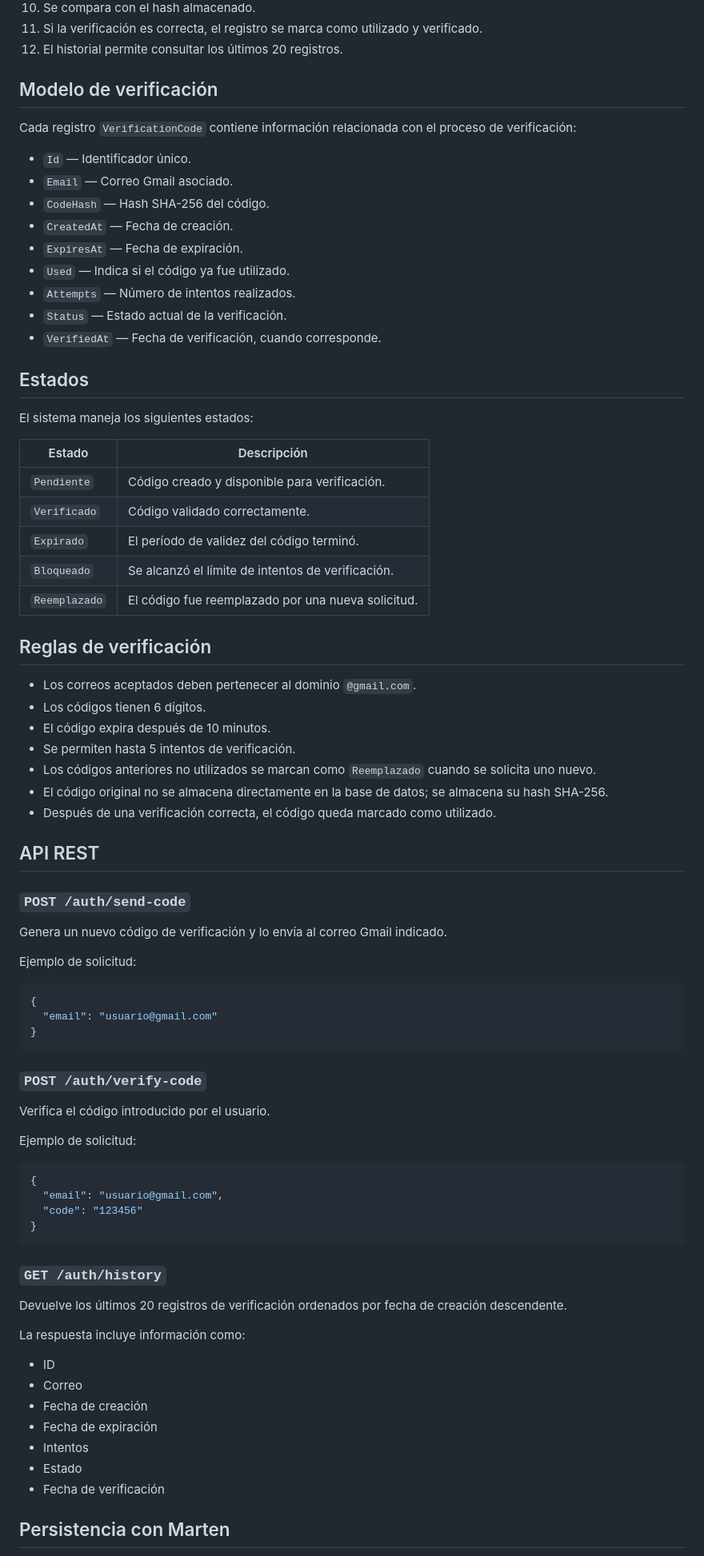
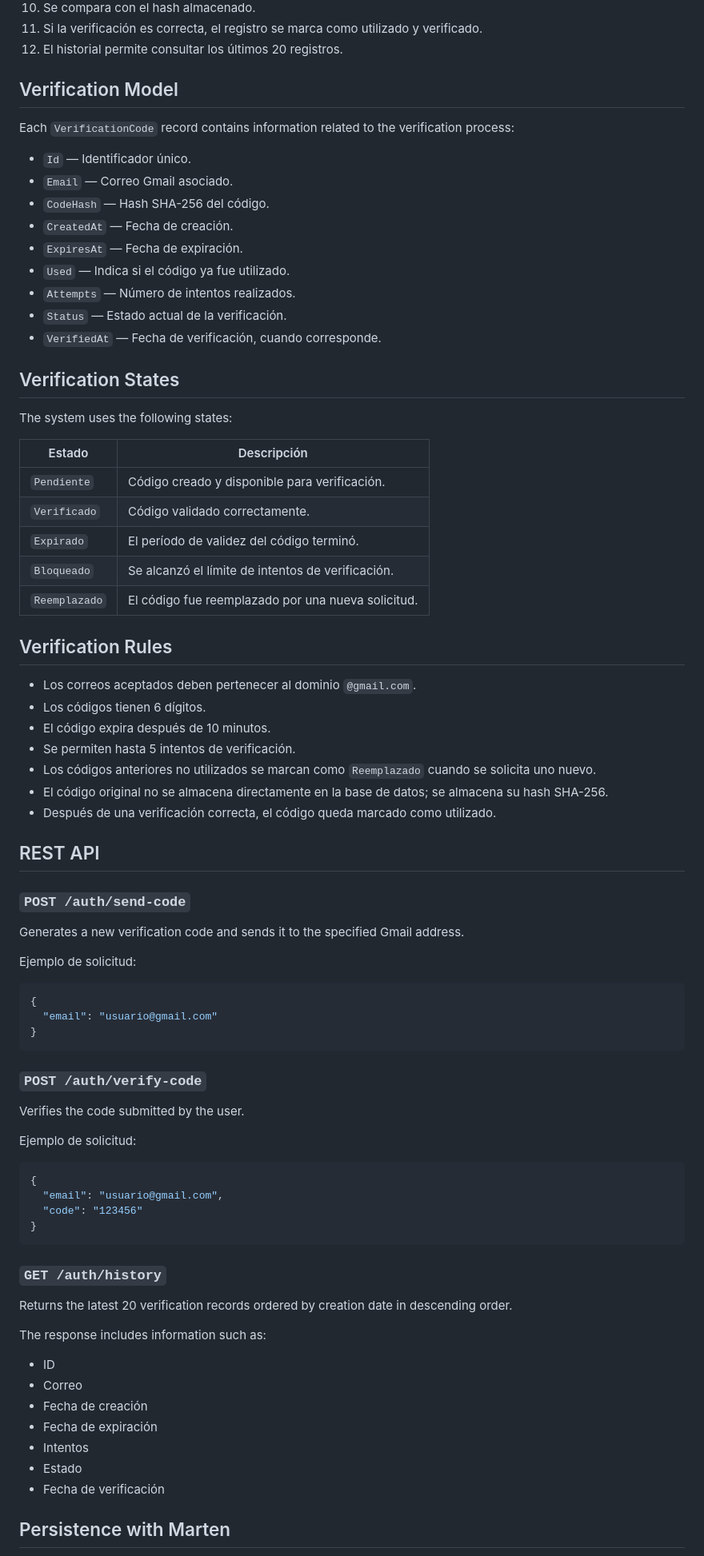
Before and after one commit to MiguelArbelaez0/MARTEN_SUPABASE, a Markdown page: README.md, the part around one of its changes. Shown at 80% size. Rendered like a GitHub page.

```diff
--- a/README.md
+++ b/README.md
@@ -110,9 +110,9 @@ El flujo principal es:
 11. Si la verificación es correcta, el registro se marca como utilizado y verificado.
 12. El historial permite consultar los últimos 20 registros.
 
-## Modelo de verificación
+## Verification Model
 
-Cada registro `VerificationCode` contiene información relacionada con el proceso de verificación:
+Each `VerificationCode` record contains information related to the verification process:
 
 - `Id` — Identificador único.
 - `Email` — Correo Gmail asociado.
@@ -124,9 +124,9 @@ Cada registro `VerificationCode` contiene información relacionada con el proces
 - `Status` — Estado actual de la verificación.
 - `VerifiedAt` — Fecha de verificación, cuando corresponde.
 
-## Estados
+## Verification States
 
-El sistema maneja los siguientes estados:
+The system uses the following states:
 
 | Estado | Descripción |
 |---|---|
@@ -136,7 +136,7 @@ El sistema maneja los siguientes estados:
 | `Bloqueado` | Se alcanzó el límite de intentos de verificación. |
 | `Reemplazado` | El código fue reemplazado por una nueva solicitud. |
 
-## Reglas de verificación
+## Verification Rules
 
 - Los correos aceptados deben pertenecer al dominio `@gmail.com`.
 - Los códigos tienen 6 dígitos.
@@ -146,11 +146,11 @@ El sistema maneja los siguientes estados:
 - El código original no se almacena directamente en la base de datos; se almacena su hash SHA-256.
 - Después de una verificación correcta, el código queda marcado como utilizado.
 
-## API REST
+## REST API
 
 ### `POST /auth/send-code`
 
-Genera un nuevo código de verificación y lo envía al correo Gmail indicado.
+Generates a new verification code and sends it to the specified Gmail address.
 
 Ejemplo de solicitud:
 
@@ -162,7 +162,7 @@ Ejemplo de solicitud:
 
 ### `POST /auth/verify-code`
 
-Verifica el código introducido por el usuario.
+Verifies the code submitted by the user.
 
 Ejemplo de solicitud:
 
@@ -175,9 +175,9 @@ Ejemplo de solicitud:
 
 ### `GET /auth/history`
 
-Devuelve los últimos 20 registros de verificación ordenados por fecha de creación descendente.
+Returns the latest 20 verification records ordered by creation date in descending order.
 
-La respuesta incluye información como:
+The response includes information such as:
 
 - ID
 - Correo
@@ -187,5 +187,5 @@ La respuesta incluye información como:
 - Estado
 - Fecha de verificación
 
-## Persistencia con Marten
+## Persistence with Marten
 
```
Also changed, not shown: other parts of README.md (+52 -52 lines).
